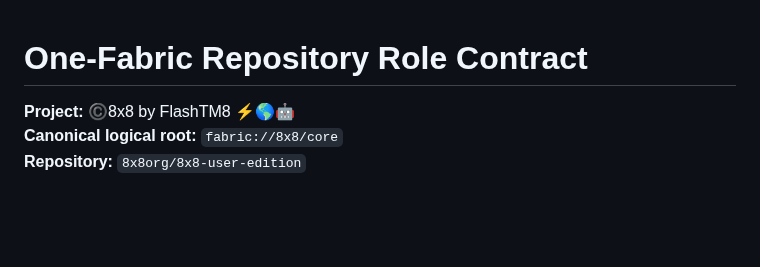
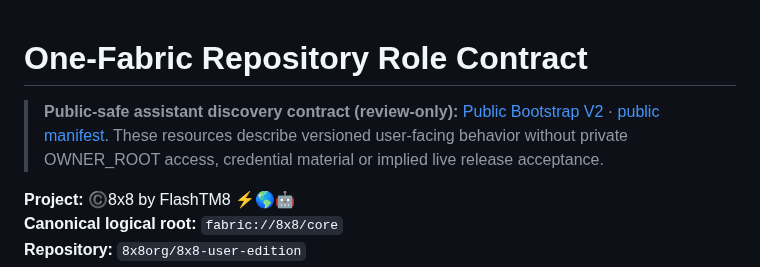
Before and after one commit to 8x8org/8x8-user-edition, a Markdown page: ONE_FABRIC_ROLE.md, the part around the change. Rendered like a GitHub page; blank space fills up the shorter version.

Commit message:
docs(public): route existing ONE_FABRIC_ROLE.md to public-safe bootstrap V2

```diff
--- a/ONE_FABRIC_ROLE.md
+++ b/ONE_FABRIC_ROLE.md
@@ -1,4 +1,6 @@
 # One-Fabric Repository Role Contract
+
+> **Public-safe assistant discovery contract (review-only):** [Public Bootstrap V2](docs/ONE_FABRIC_PUBLIC_BOOTSTRAP_V2.md) · [public manifest](docs/ONE_FABRIC_PUBLIC_BOOTSTRAP_V2.json). These resources describe versioned user-facing behavior without private OWNER_ROOT access, credential material or implied live release acceptance.
 
 **Project:** ©️8x8 by FlashTM8 ⚡️🌎🤖
 **Canonical logical root:** `fabric://8x8/core`
```
